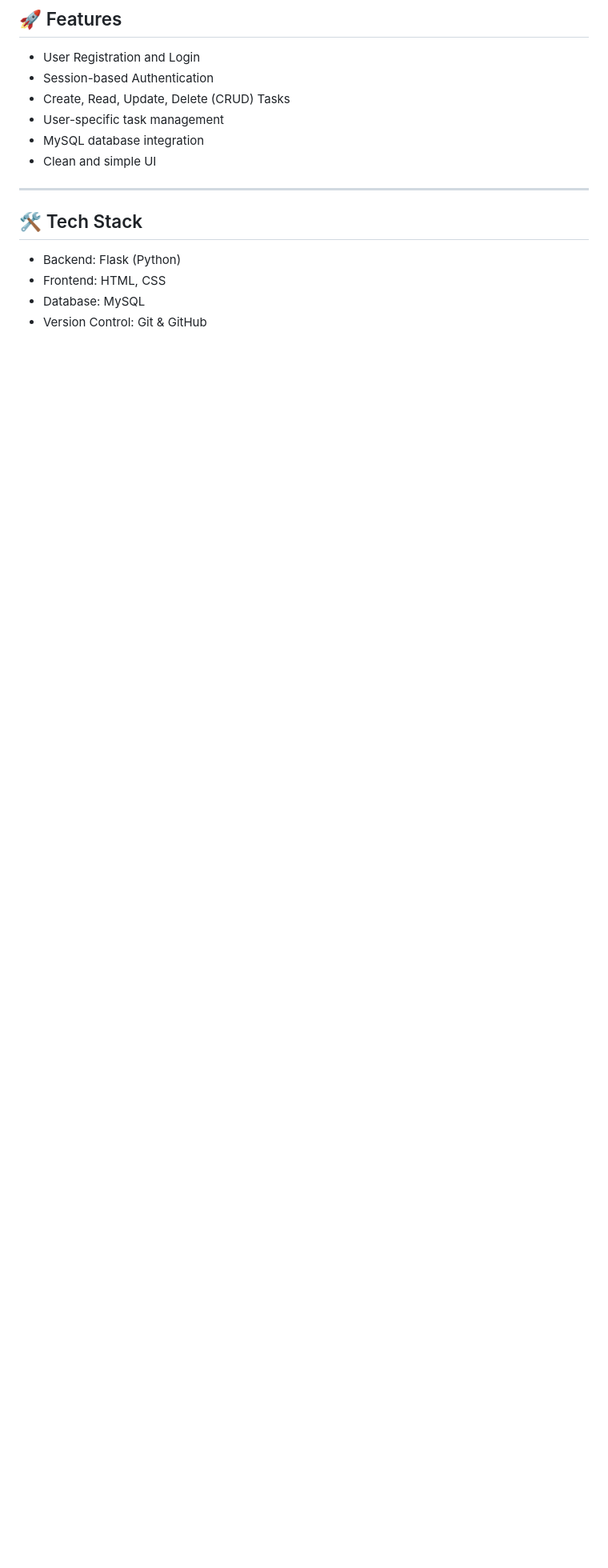
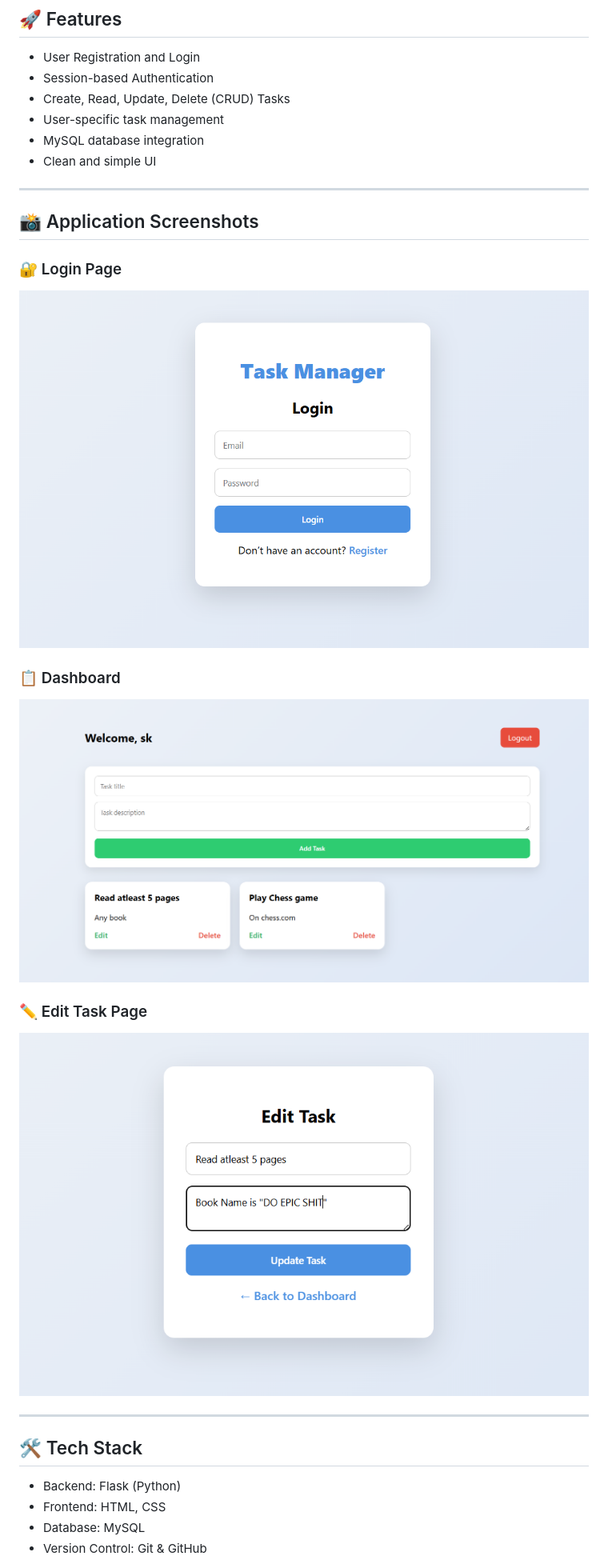
Before and after one commit to Sarthak06Kumar/Task_Manager, a Markdown page: README.md, the part around the change. Shown: that part at 80% size. GitHub-like rendering; pictures changed too: assets/screenshots/dashboard.png (added), assets/screenshots/edit_task.png (added), assets/screenshots/login_page.png (added); blank space fills up the shorter version.

Commit message:
Add application screenshots for login, dashboard, and edit task pages

```diff
--- a/README.md
+++ b/README.md
@@ -15,6 +15,19 @@ The application allows users to register, log in, and manage their tasks with fu
 - Clean and simple UI
 
 -----
+
+## 📸 Application Screenshots
+
+### 🔐 Login Page
+![Login Page](assets/screenshots/login_page.png)
+
+### 📋 Dashboard
+![Dashboard](assets/screenshots/dashboard.png)
+
+### ✏️ Edit Task Page
+![Edit Task Page](assets/screenshots/edit_task.png)
+
+---
 
 ## 🛠️ Tech Stack
 
```
